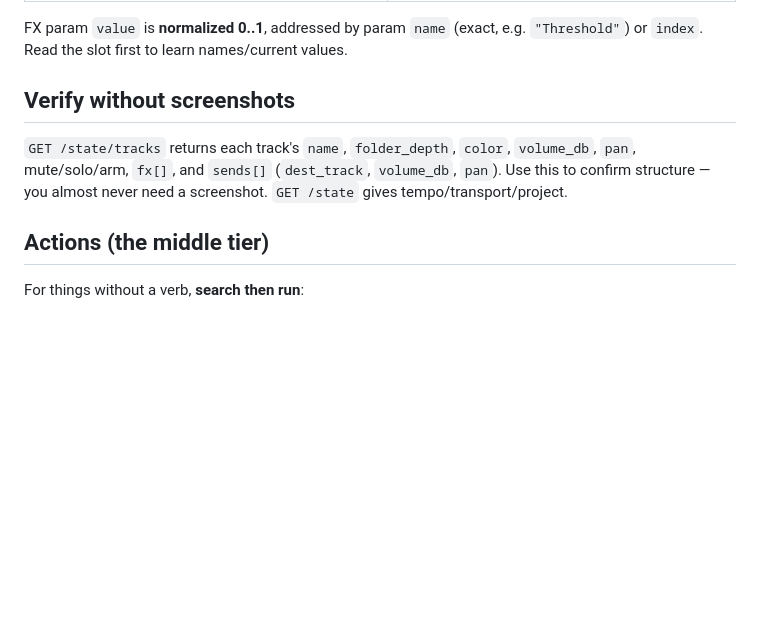
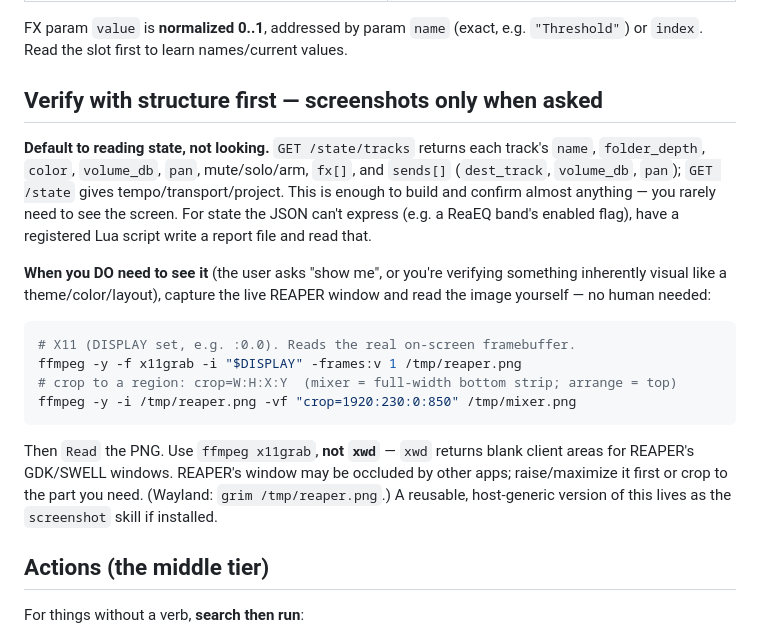
Before and after one commit to braveness23/reaclaw, a Markdown page: skill/reaclaw/SKILL.md, the part around the change. GitHub-like rendering; blank space fills up the shorter version.

Commit message:
docs: bake in the screenshot recipe (Q5 capability proven)
Agents driving ReaClaw can now *see* REAPER when asked, without a human:
capture the live window with `ffmpeg x11grab` (not `xwd`, which returns
blank GDK/SWELL client areas), crop to a region, and Read the PNG.

- skill/reaclaw/SKILL.md: "Verify with structure first — screenshots only
  when asked"; structure-first stays the default, vision is the on-demand
  fallback. Recipe inlined so it's self-contained.
- ReaClaw_IDEAS.md: Q5 status — capability proven + baked in; what remains
  is ergonomics (named surface targets, auto-framing), not the ability.
- CHANGELOG.md: [Unreleased] entry under Q5.

Co-Authored-By: Claude Opus 4.8 <noreply@anthropic.com>

````diff
--- a/skill/reaclaw/SKILL.md
+++ b/skill/reaclaw/SKILL.md
@@ -54,12 +54,32 @@ parent to `1` and its **last** child to `-1`.
 FX param `value` is **normalized 0..1**, addressed by param `name` (exact, e.g.
 `"Threshold"`) or `index`. Read the slot first to learn names/current values.
 
-## Verify without screenshots
+## Verify with structure first — screenshots only when asked
 
-`GET /state/tracks` returns each track's `name`, `folder_depth`, `color`,
-`volume_db`, `pan`, mute/solo/arm, `fx[]`, and `sends[]` (`dest_track`,
-`volume_db`, `pan`). Use this to confirm structure — you almost never need a
-screenshot. `GET /state` gives tempo/transport/project.
+**Default to reading state, not looking.** `GET /state/tracks` returns each
+track's `name`, `folder_depth`, `color`, `volume_db`, `pan`, mute/solo/arm,
+`fx[]`, and `sends[]` (`dest_track`, `volume_db`, `pan`); `GET /state` gives
+tempo/transport/project. This is enough to build and confirm almost anything —
+you rarely need to see the screen. For state the JSON can't express (e.g. a
+ReaEQ band's enabled flag), have a registered Lua script write a report file and
+read that.
+
+**When you DO need to see it** (the user asks "show me", or you're verifying
+something inherently visual like a theme/color/layout), capture the live REAPER
+window and read the image yourself — no human needed:
+
+```bash
+# X11 (DISPLAY set, e.g. :0.0). Reads the real on-screen framebuffer.
+ffmpeg -y -f x11grab -i "$DISPLAY" -frames:v 1 /tmp/reaper.png
+# crop to a region: crop=W:H:X:Y  (mixer = full-width bottom strip; arrange = top)
+ffmpeg -y -i /tmp/reaper.png -vf "crop=1920:230:0:850" /tmp/mixer.png
+```
+
+Then `Read` the PNG. Use `ffmpeg x11grab`, **not `xwd`** — `xwd` returns blank
+client areas for REAPER's GDK/SWELL windows. REAPER's window may be occluded by
+other apps; raise/maximize it first or crop to the part you need. (Wayland:
+`grim /tmp/reaper.png`.) A reusable, host-generic version of this lives as the
+`screenshot` skill if installed.
 
 ## Actions (the middle tier)
 
````
Also changed, not shown: CHANGELOG.md (+5 -0 lines), ReaClaw_IDEAS.md (+8 -0 lines).
